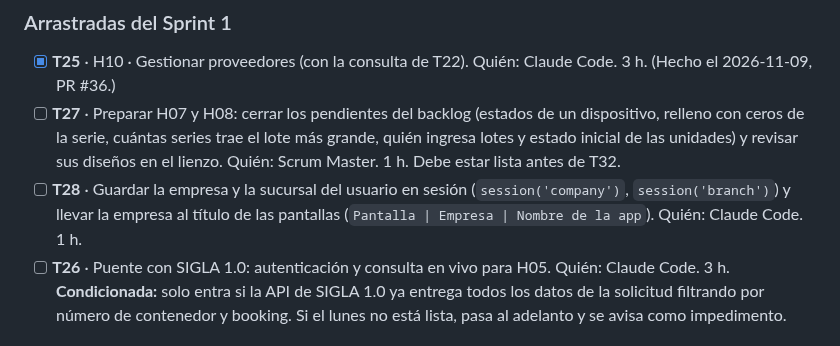
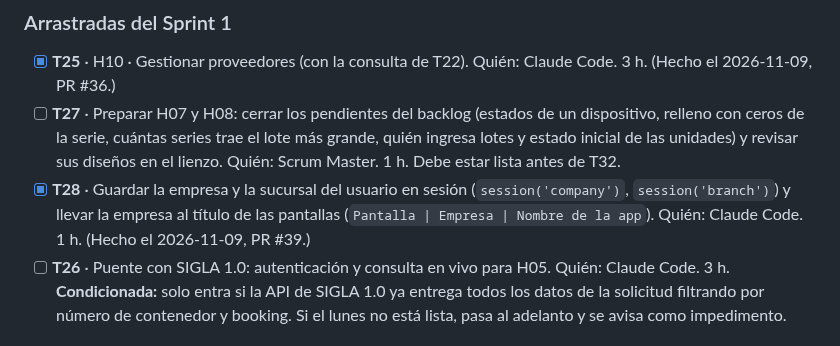
Before and after one commit to Cerati1998/SIGLA-TOS, a Markdown page: docs/sprint-2.md, the part around the change. Rendered like a GitHub page.

Commit message:
docs(T28): marcar T28 como terminada en el sprint
Co-Authored-By: Claude Opus 5.5 <noreply@anthropic.com>

```diff
--- a/docs/sprint-2.md
+++ b/docs/sprint-2.md
@@ -29,7 +29,7 @@ Marca de avance: `[ ]` pendiente, `[x]` terminada. Las tareas arrastradas conser
 ### Arrastradas del Sprint 1
 - [x] **T25** · H10 · Gestionar proveedores (con la consulta de T22). Quién: Claude Code. 3 h. (Hecho el 2026-11-09, PR #36.)
 - [ ] **T27** · Preparar H07 y H08: cerrar los pendientes del backlog (estados de un dispositivo, relleno con ceros de la serie, cuántas series trae el lote más grande, quién ingresa lotes y estado inicial de las unidades) y revisar sus diseños en el lienzo. Quién: Scrum Master. 1 h. Debe estar lista antes de T32.
-- [ ] **T28** · Guardar la empresa y la sucursal del usuario en sesión (`session('company')`, `session('branch')`) y llevar la empresa al título de las pantallas (`Pantalla | Empresa | Nombre de la app`). Quién: Claude Code. 1 h.
+- [x] **T28** · Guardar la empresa y la sucursal del usuario en sesión (`session('company')`, `session('branch')`) y llevar la empresa al título de las pantallas (`Pantalla | Empresa | Nombre de la app`). Quién: Claude Code. 1 h. (Hecho el 2026-11-09, PR #39.)
 - [ ] **T26** · Puente con SIGLA 1.0: autenticación y consulta en vivo para H05. Quién: Claude Code. 3 h. **Condicionada:** solo entra si la API de SIGLA 1.0 ya entrega todos los datos de la solicitud filtrando por número de contenedor y booking. Si el lunes no está lista, pasa al adelanto y se avisa como impedimento.
 
 ### Nuevas
```
